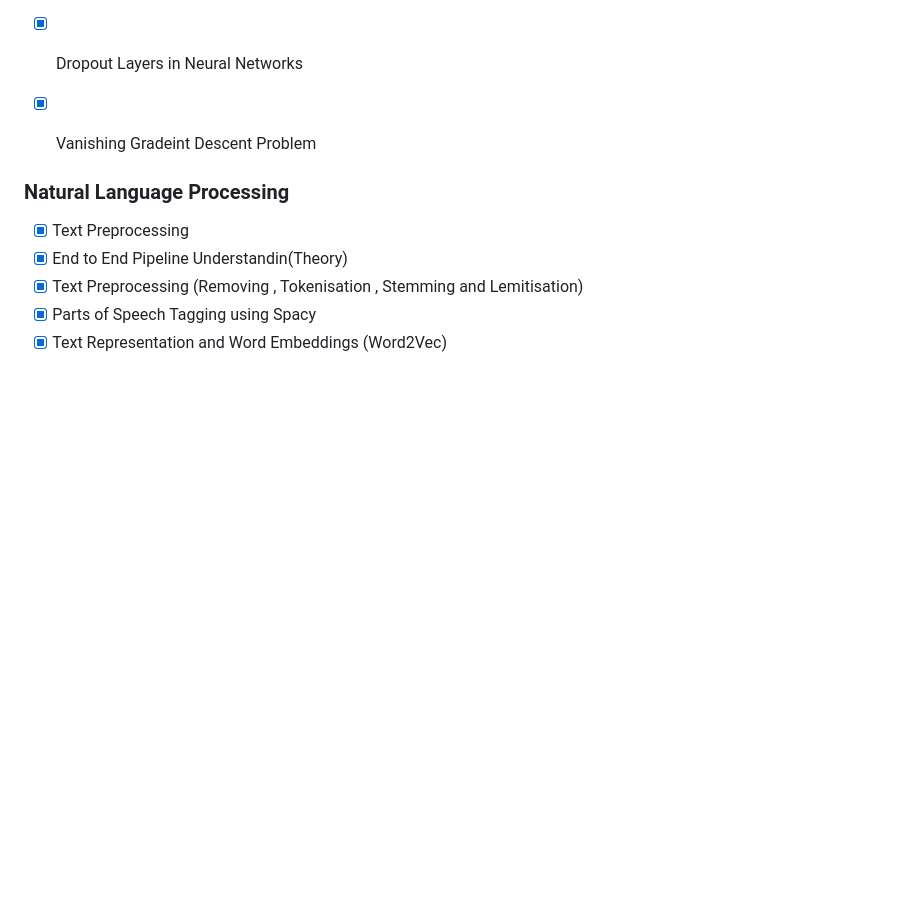
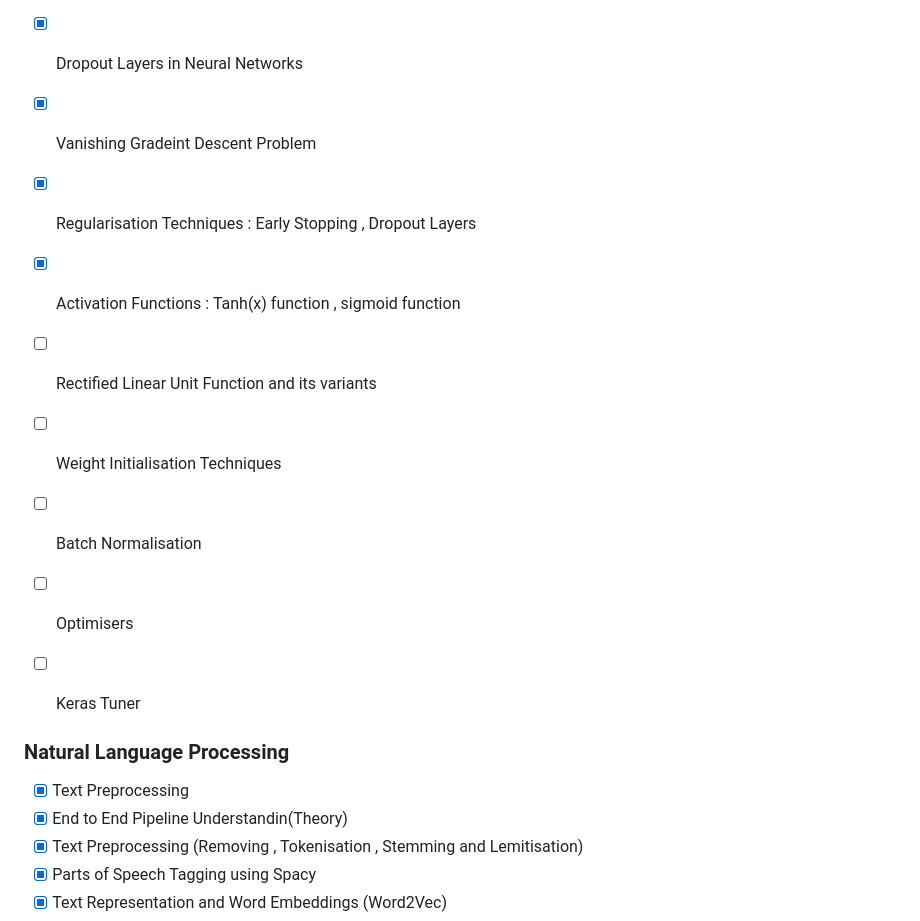
Before and after one commit to KaviRana/100DaysofML, a Markdown page: README.md, the part around the change. Rendered like a GitHub page; blank space fills up the shorter version.

Commit message:
Updating Roadmap

```diff
--- a/README.md
+++ b/README.md
@@ -75,6 +75,17 @@ Topics I have covered :
 - [x] Fine tuning hyper parameters for improving neural networks
 - [x] Dropout Layers in Neural Networks
 - [x] Vanishing Gradeint Descent Problem
+- [x] Regularisation Techniques : Early Stopping , Dropout Layers
+- [x] Activation Functions : Tanh(x) function , sigmoid function
+- [ ] Rectified Linear Unit Function and its variants
+- [ ] Weight Initialisation Techniques
+- [ ] Batch Normalisation
+- [ ] Optimisers
+- [ ] Keras Tuner
+
+
+
+
 
 
 
```
